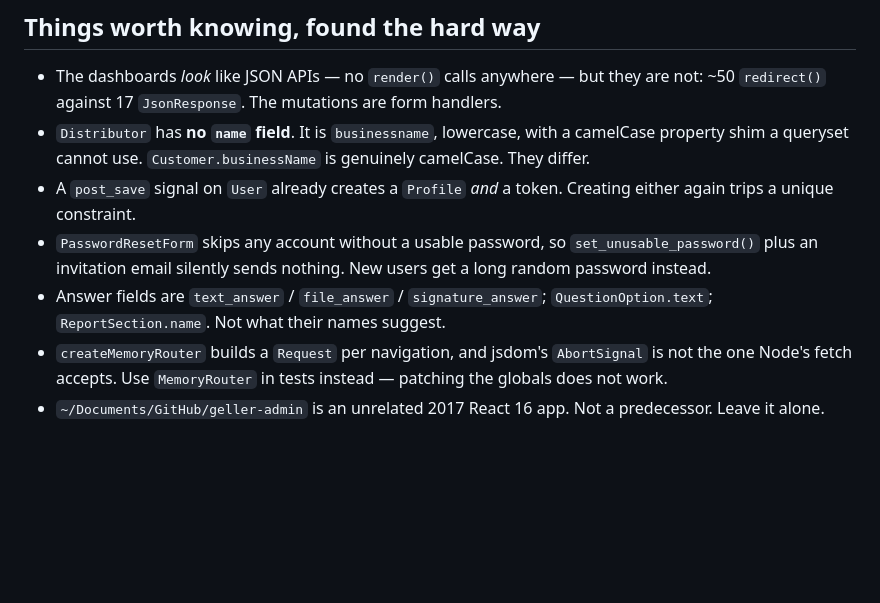
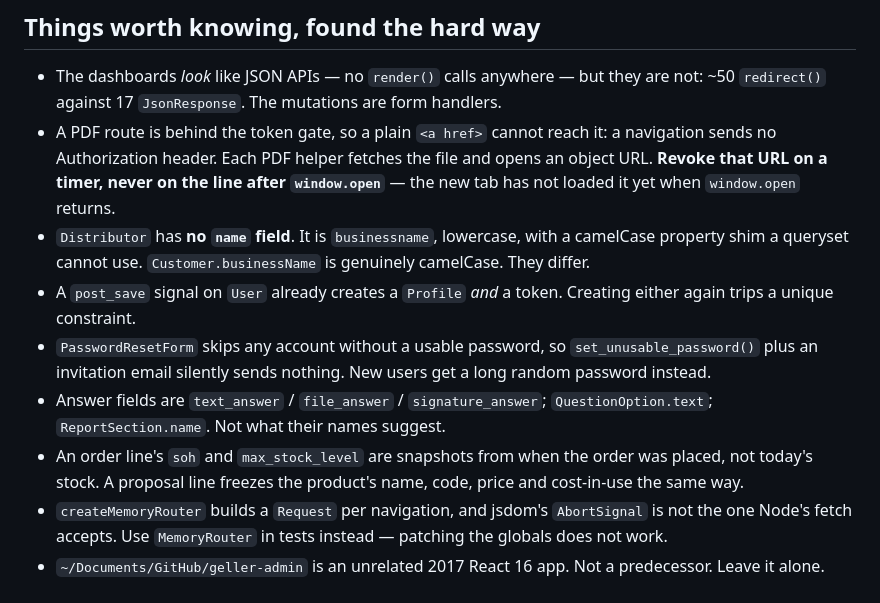
Before and after one commit to trackingallday/geller2025, a Markdown page: ADMIN_APP_PROGRESS.md, the part around one of its changes. Rendered like a GitHub page; blank space fills up the shorter version.

```diff
--- a/ADMIN_APP_PROGRESS.md
+++ b/ADMIN_APP_PROGRESS.md
@@ -111,6 +108,11 @@ the canonical link rather than `/customers?view=customers`.
 - The dashboards *look* like JSON APIs — no `render()` calls anywhere — but
   they are not: ~50 `redirect()` against 17 `JsonResponse`. The mutations are
   form handlers.
+- A PDF route is behind the token gate, so a plain `<a href>` cannot reach
+  it: a navigation sends no Authorization header. Each PDF helper fetches
+  the file and opens an object URL. **Revoke that URL on a timer, never on
+  the line after `window.open`** — the new tab has not loaded it yet when
+  `window.open` returns.
 - `Distributor` has **no `name` field**. It is `businessname`, lowercase, with
   a camelCase property shim a queryset cannot use. `Customer.businessName` is
   genuinely camelCase. They differ.
@@ -121,6 +123,9 @@ the canonical link rather than `/customers?view=customers`.
   New users get a long random password instead.
 - Answer fields are `text_answer` / `file_answer` / `signature_answer`;
   `QuestionOption.text`; `ReportSection.name`. Not what their names suggest.
+- An order line's `soh` and `max_stock_level` are snapshots from when the
+  order was placed, not today's stock. A proposal line freezes the product's
+  name, code, price and cost-in-use the same way.
 - `createMemoryRouter` builds a `Request` per navigation, and jsdom's
   `AbortSignal` is not the one Node's fetch accepts. Use `MemoryRouter` in
   tests instead — patching the globals does not work.
```
Also changed, not shown: other parts of ADMIN_APP_PROGRESS.md (+26 -29 lines).
